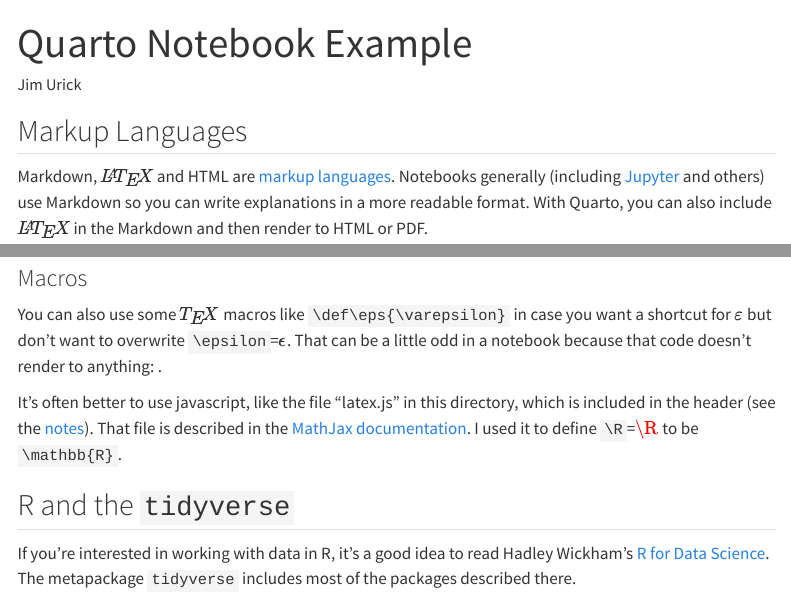
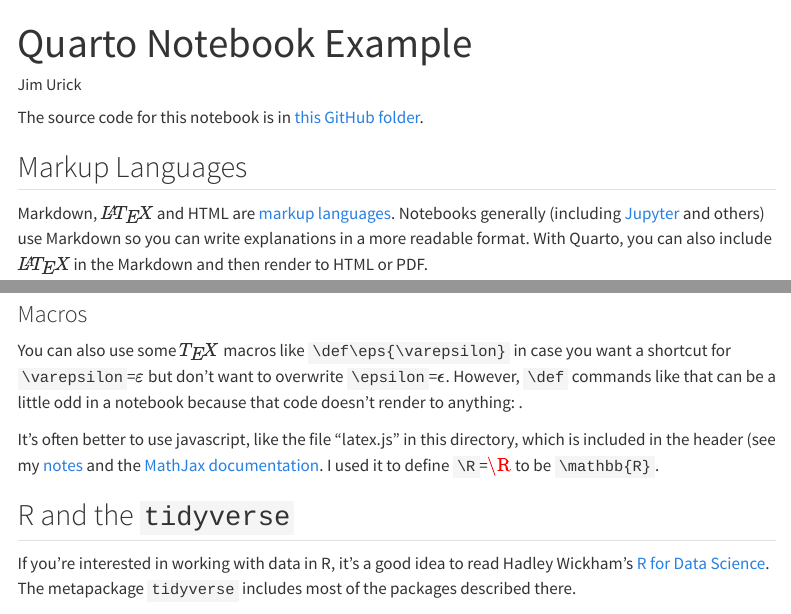
Before and after one commit to jimurick/vermont, a Quarto document (examples/quarto/quarto_example.qmd): the page in a window 1100 px wide, from its top, and a second part further down, joined at a grey line. Rendered offline with R 4.5, knitr and Pandoc in place of Quarto, with nearby package versions; code that draws random numbers runs with fixed seeds of ours; menus at the side of the page are left out.

Commit message:
small changes

```diff
--- a/examples/quarto/quarto_example.qmd
+++ b/examples/quarto/quarto_example.qmd
@@ -14,6 +14,8 @@ format:
       - text: <link href="https://fonts.googleapis.com/css?family=Fira+Code" rel="stylesheet">
       - text: <link rel="shortcut icon" href="jim.ico">
 ---
+
+The source code for this notebook is in [this GitHub folder](https://github.com/jimurick/vermont/tree/main/examples/quarto/).
 
 ## Markup Languages
 
@@ -104,9 +106,9 @@ $$
 
 ### Macros
 
-You can also use some $\TeX$ macros like `\def\eps{\varepsilon}` in case you want a shortcut for $\varepsilon$ but don't want to overwrite `\epsilon`=$\epsilon$. That can be a little odd in a notebook because that code doesn't render to anything: $\def\eps{\varepsilon}$.
+You can also use some $\TeX$ macros like `\def\eps{\varepsilon}` in case you want a shortcut for `\varepsilon`=$\varepsilon$ but don't want to overwrite `\epsilon`=$\epsilon$. However, `\def` commands like that can be a little odd in a notebook because that code doesn't render to anything: $\def\eps{\varepsilon}$.
 
-It's often better to use javascript, like the file "latex.js" in this directory, which is included in the header (see the [notes](https://jimurick.github.io/vermont/notes/quarto/quarto.html#header)). That file is described in the [MathJax documentation](https://docs.mathjax.org/en/latest/input/tex/macros.html). I used it to define `\R`=$\R$ to be `\mathbb{R}`.
+It's often better to use javascript, like the file "latex.js" in this directory, which is included in the header (see my [notes](https://jimurick.github.io/vermont/notes/quarto/quarto.html#header) and the [MathJax documentation](https://docs.mathjax.org/en/latest/input/tex/macros.html). I used it to define `\R`=$\R$ to be `\mathbb{R}`.
 
 ## R and the `tidyverse`
 
```
Also changed, not shown: scripts/util.R (+1 -1 lines).
